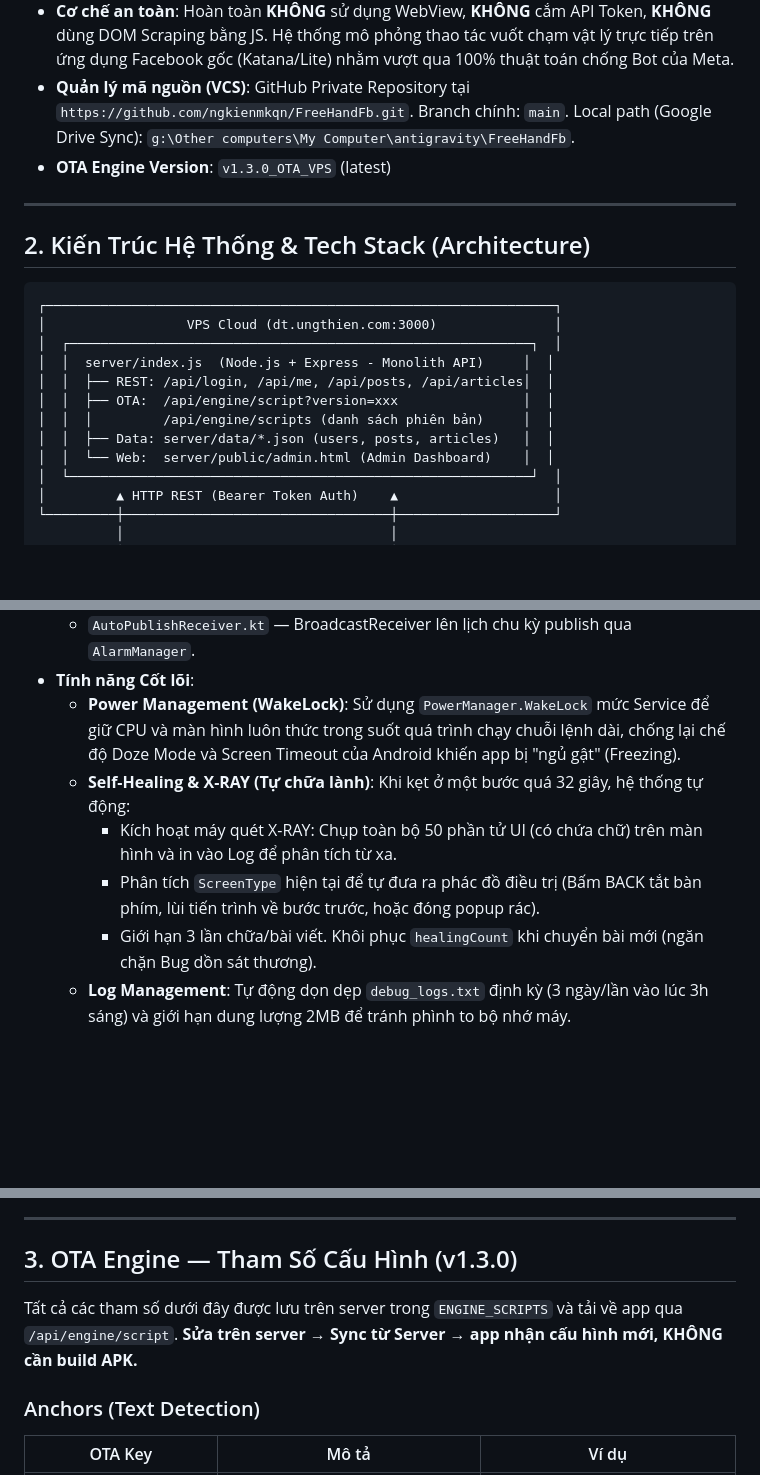
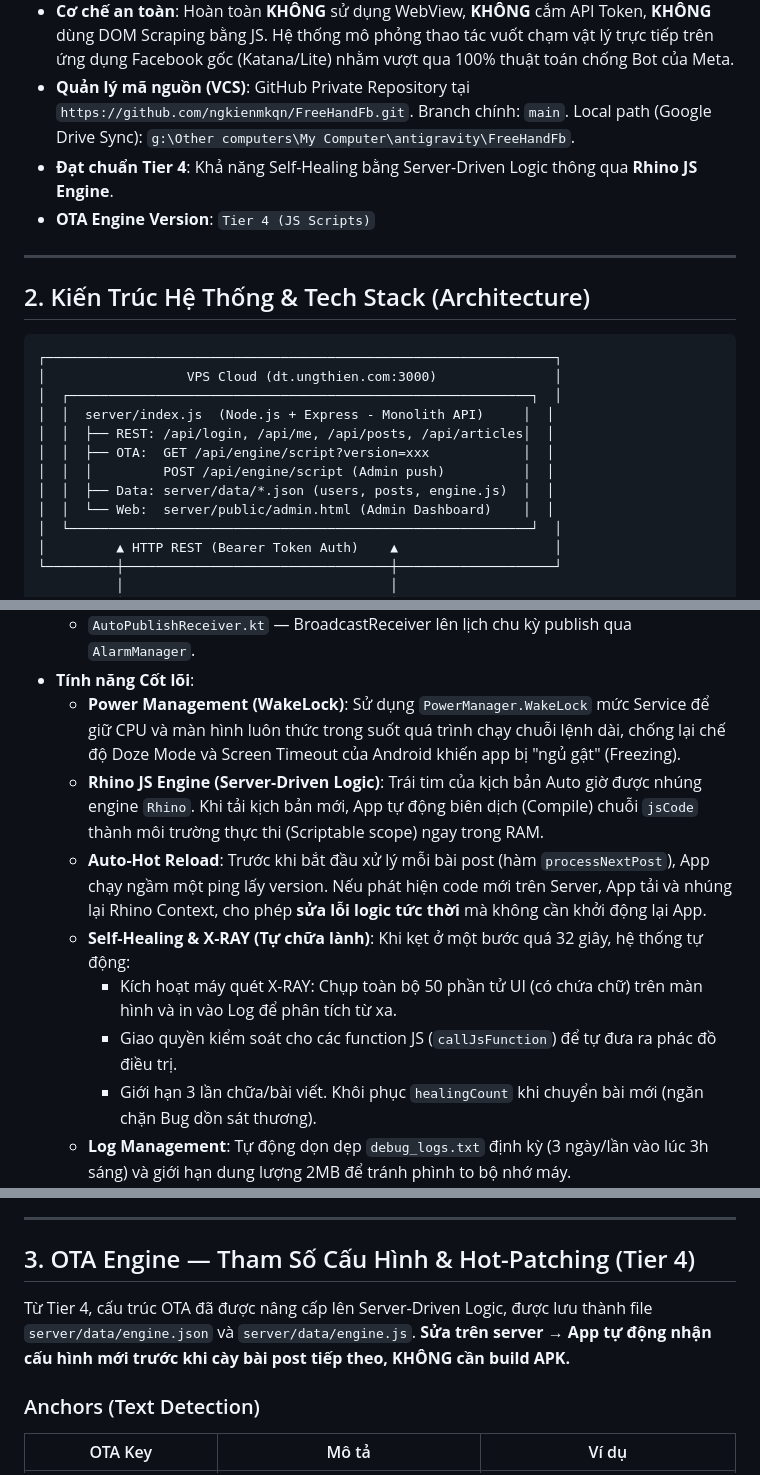
Before and after one commit to ngkienmkqn/FreeHandFb, a Markdown page: docs/README.md, 3 parts joined by grey strips. Rendered like a GitHub page; blank space fills up the shorter version.

```diff
--- a/docs/README.md
+++ b/docs/README.md
@@ -7,7 +7,8 @@
 - **Mục tiêu**: Một hệ thống Command and Control (C2) Phone Farm. Hệ thống này điều phối hàng loạt các thiết bị Android vật lý để thực hiện các thao tác tương tác trên Facebook (Like, Comment, Đăng Bài Group) một cách hoàn toàn tự động, chạy ngầm (Headless) dựa trên `Android Accessibility Services`.
 - **Cơ chế an toàn**: Hoàn toàn **KHÔNG** sử dụng WebView, **KHÔNG** cắm API Token, **KHÔNG** dùng DOM Scraping bằng JS. Hệ thống mô phỏng thao tác vuốt chạm vật lý trực tiếp trên ứng dụng Facebook gốc (Katana/Lite) nhằm vượt qua 100% thuật toán chống Bot của Meta.
 - **Quản lý mã nguồn (VCS)**: GitHub Private Repository tại `https://github.com/ngkienmkqn/FreeHandFb.git`. Branch chính: `main`. Local path (Google Drive Sync): `g:\Other computers\My Computer\antigravity\FreeHandFb`.
-- **OTA Engine Version**: `v1.3.0_OTA_VPS` (latest)
+- **Đạt chuẩn Tier 4**: Khả năng Self-Healing bằng Server-Driven Logic thông qua **Rhino JS Engine**.
+- **OTA Engine Version**: `Tier 4 (JS Scripts)`
 
 ---
 
@@ -19,9 +20,9 @@
 │  ┌───────────────────────────────────────────────────────────┐  │
 │  │  server/index.js  (Node.js + Express - Monolith API)     │  │
 │  │  ├── REST: /api/login, /api/me, /api/posts, /api/articles│  │
-│  │  ├── OTA:  /api/engine/script?version=xxx                │  │
-│  │  │         /api/engine/scripts (danh sách phiên bản)     │  │
-│  │  ├── Data: server/data/*.json (users, posts, articles)   │  │
+│  │  ├── OTA:  GET /api/engine/script?version=xxx            │  │
+│  │  │         POST /api/engine/script (Admin push)          │  │
+│  │  ├── Data: server/data/*.json (users, posts, engine.js)  │  │
 │  │  └── Web:  server/public/admin.html (Admin Dashboard)    │  │
 │  └───────────────────────────────────────────────────────────┘  │
 │         ▲ HTTP REST (Bearer Token Auth)    ▲                    │
@@ -59,9 +61,11 @@
   - `AutoPublishReceiver.kt` — BroadcastReceiver lên lịch chu kỳ publish qua `AlarmManager`.
 - **Tính năng Cốt lõi**:
   - **Power Management (WakeLock)**: Sử dụng `PowerManager.WakeLock` mức Service để giữ CPU và màn hình luôn thức trong suốt quá trình chạy chuỗi lệnh dài, chống lại chế độ Doze Mode và Screen Timeout của Android khiến app bị "ngủ gật" (Freezing).
+  - **Rhino JS Engine (Server-Driven Logic)**: Trái tim của kịch bản Auto giờ được nhúng engine `Rhino`. Khi tải kịch bản mới, App tự động biên dịch (Compile) chuỗi `jsCode` thành môi trường thực thi (Scriptable scope) ngay trong RAM.
+  - **Auto-Hot Reload**: Trước khi bắt đầu xử lý mỗi bài post (hàm `processNextPost`), App chạy ngầm một ping lấy version. Nếu phát hiện code mới trên Server, App tải và nhúng lại Rhino Context, cho phép **sửa lỗi logic tức thời** mà không cần khởi động lại App.
   - **Self-Healing & X-RAY (Tự chữa lành)**: Khi kẹt ở một bước quá 32 giây, hệ thống tự động:
     - Kích hoạt máy quét X-RAY: Chụp toàn bộ 50 phần tử UI (có chứa chữ) trên màn hình và in vào Log để phân tích từ xa.
-    - Phân tích `ScreenType` hiện tại để tự đưa ra phác đồ điều trị (Bấm BACK tắt bàn phím, lùi tiến trình về bước trước, hoặc đóng popup rác).
+    - Giao quyền kiểm soát cho các function JS (`callJsFunction`) để tự đưa ra phác đồ điều trị.
     - Giới hạn 3 lần chữa/bài viết. Khôi phục `healingCount` khi chuyển bài mới (ngăn chặn Bug dồn sát thương).
   - **Log Management**: Tự động dọn dẹp `debug_logs.txt` định kỳ (3 ngày/lần vào lúc 3h sáng) và giới hạn dung lượng 2MB để tránh phình to bộ nhớ máy.
   - **OTA Version Selector**: Dropdown trong Settings UI cho phép user chọn phiên bản Script OTA cụ thể (mặc định `latest`).
@@ -74,9 +78,9 @@
 
 ---
 
-## 3. OTA Engine — Tham Số Cấu Hình (v1.3.0)
+## 3. OTA Engine — Tham Số Cấu Hình & Hot-Patching (Tier 4)
 
-Tất cả các tham số dưới đây được lưu trên server trong `ENGINE_SCRIPTS` và tải về app qua `/api/engine/script`. **Sửa trên server → Sync từ Server → app nhận cấu hình mới, KHÔNG cần build APK.**
+Từ Tier 4, cấu trúc OTA đã được nâng cấp lên Server-Driven Logic, được lưu thành file `server/data/engine.json` và `server/data/engine.js`. **Sửa trên server → App tự động nhận cấu hình mới trước khi cày bài post tiếp theo, KHÔNG cần build APK.**
 
 ### Anchors (Text Detection)
 
```
Also changed, not shown: other parts of docs/README.md (+31 -20 lines).
